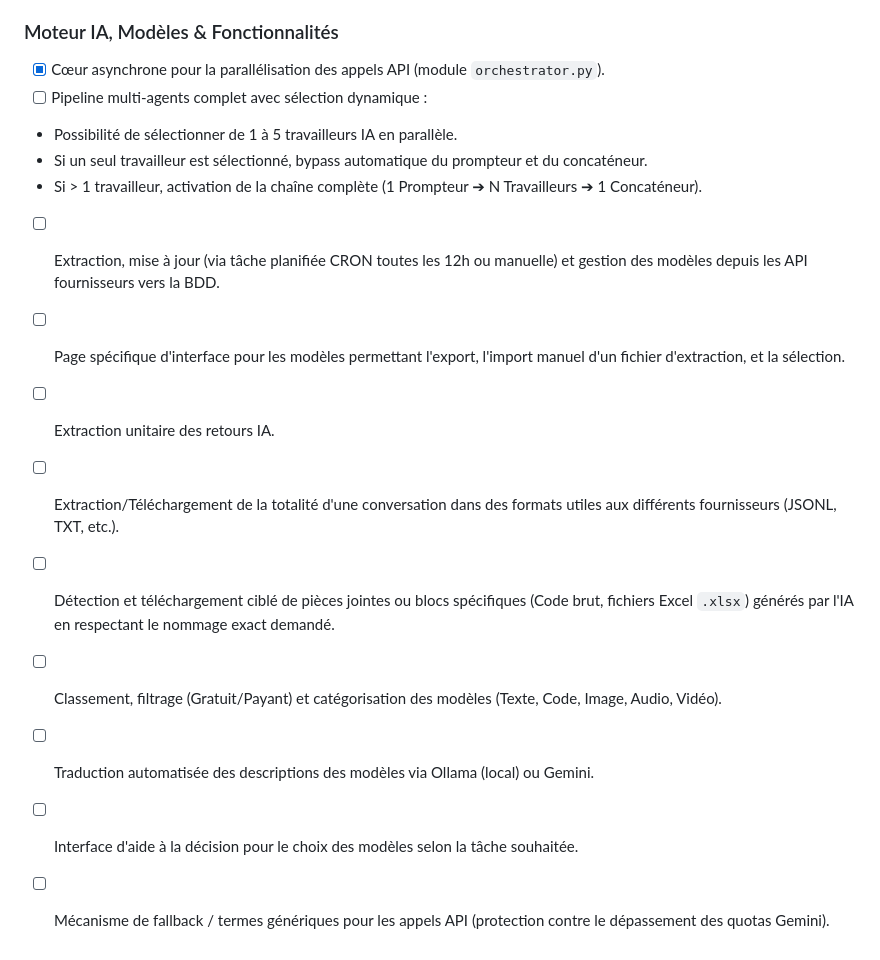
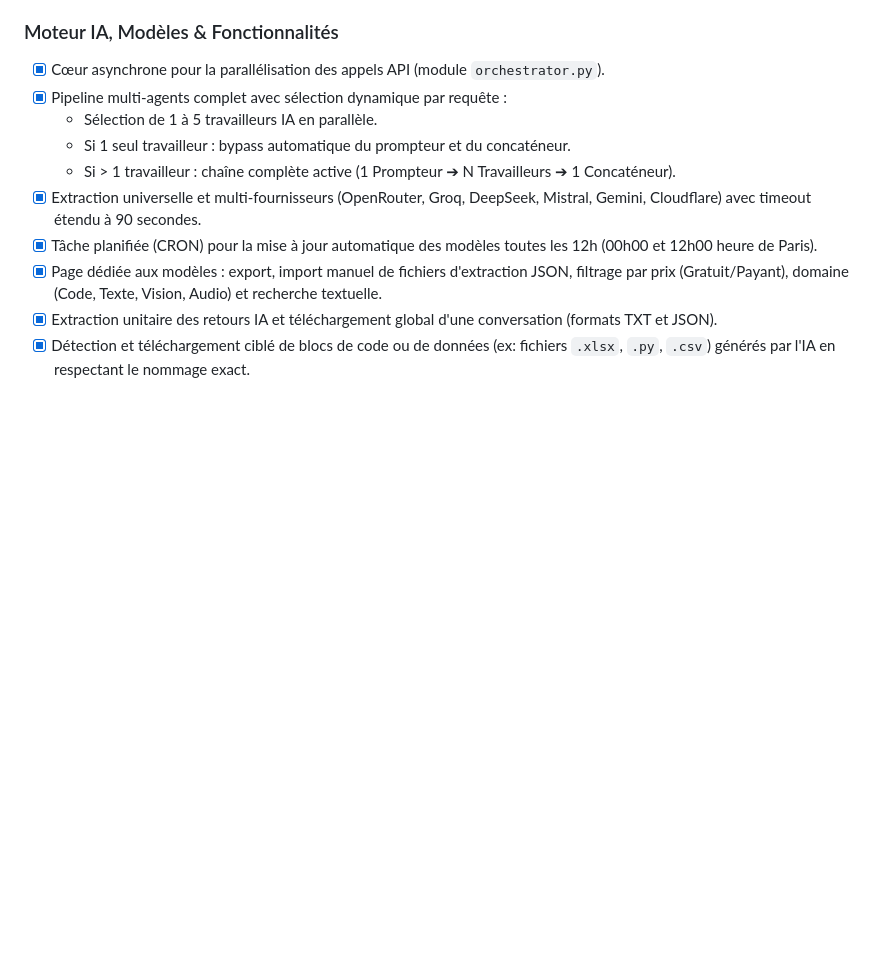
Before and after one commit to Reivax69008/Aethas-Multi-IA, a Markdown page: README.md, the part around one of its changes. Drawn GitHub-style; blank space fills up the shorter version.

```diff
--- a/README.md
+++ b/README.md
@@ -104,25 +58,12 @@ Les images Docker sont construites automatiquement par les pipelines CI/CD lors
 
 ### Moteur IA, Modèles & Fonctionnalités
-
-* [x] Cœur asynchrone pour la parallélisation des appels API (module `orchestrator.py`).
-* [ ] Pipeline multi-agents complet avec sélection dynamique :
-* Possibilité de sélectionner de 1 à 5 travailleurs IA en parallèle.
-* Si un seul travailleur est sélectionné, bypass automatique du prompteur et du concaténeur.
-* Si > 1 travailleur, activation de la chaîne complète (1 Prompteur ➔ N Travailleurs ➔ 1 Concaténeur).
-
-
-* [ ] Extraction, mise à jour (via tâche planifiée CRON toutes les 12h ou manuelle) et gestion des modèles depuis les API fournisseurs vers la BDD.
-* [ ] Page spécifique d'interface pour les modèles permettant l'export, l'import manuel d'un fichier d'extraction, et la sélection.
-* [ ] Extraction unitaire des retours IA.
-* [ ] Extraction/Téléchargement de la totalité d'une conversation dans des formats utiles aux différents fournisseurs (JSONL, TXT, etc.).
-* [ ] Détection et téléchargement ciblé de pièces jointes ou blocs spécifiques (Code brut, fichiers Excel `.xlsx`) générés par l'IA en respectant le nommage exact demandé.
-* [ ] Classement, filtrage (Gratuit/Payant) et catégorisation des modèles (Texte, Code, Image, Audio, Vidéo).
-
-
-* [ ] Traduction automatisée des descriptions des modèles via Ollama (local) ou Gemini.
-
-
-* [ ] Interface d'aide à la décision pour le choix des modèles selon la tâche souhaitée.
-
-
-* [ ] Mécanisme de fallback / termes génériques pour les appels API (protection contre le dépassement des quotas Gemini).
+- [x] Cœur asynchrone pour la parallélisation des appels API (module `orchestrator.py`).
+- [x] Pipeline multi-agents complet avec sélection dynamique par requête :
+  - Sélection de 1 à 5 travailleurs IA en parallèle.
+  - Si 1 seul travailleur : bypass automatique du prompteur et du concaténeur.
+  - Si > 1 travailleur : chaîne complète active (1 Prompteur ➔ N Travailleurs ➔ 1 Concaténeur).
+- [x] Extraction universelle et multi-fournisseurs (OpenRouter, Groq, DeepSeek, Mistral, Gemini, Cloudflare) avec timeout étendu à 90 secondes.
+- [x] Tâche planifiée (CRON) pour la mise à jour automatique des modèles toutes les 12h (00h00 et 12h00 heure de Paris).
+- [x] Page dédiée aux modèles : export, import manuel de fichiers d'extraction JSON, filtrage par prix (Gratuit/Payant), domaine (Code, Texte, Vision, Audio) et recherche textuelle.
+- [x] Extraction unitaire des retours IA et téléchargement global d'une conversation (formats TXT et JSON).
+- [x] Détection et téléchargement ciblé de blocs de code ou de données (ex: fichiers `.xlsx`, `.py`, `.csv`) générés par l'IA en respectant le nommage exact.
```
Also changed, not shown: other parts of README.md (+36 -82 lines).
